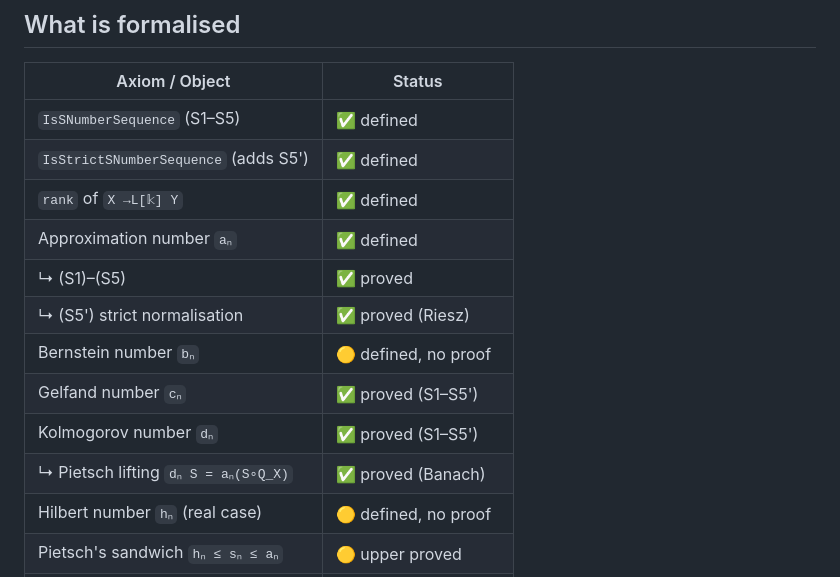
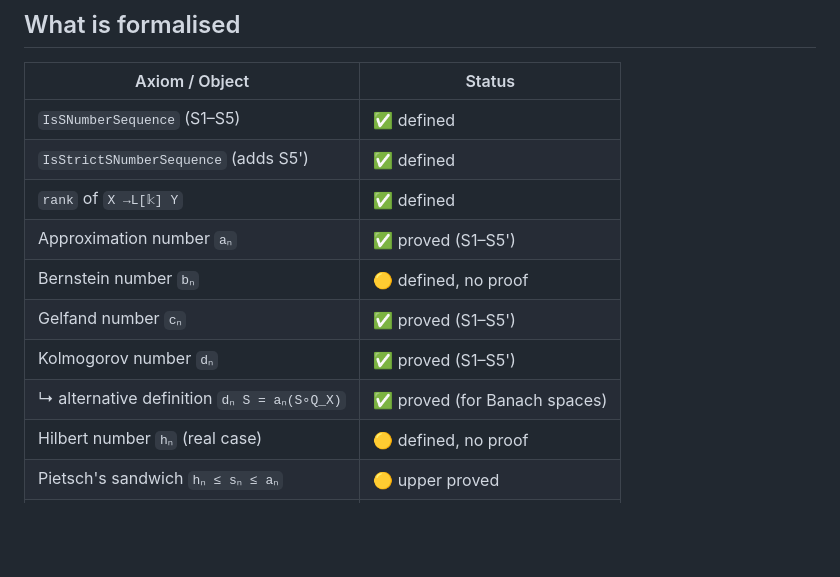
Before and after one commit to mario-ullrich/Lean-SNumbers, a Markdown page: README.md, the part around the change. Rendered like a GitHub page; blank space fills up the shorter version.

Commit message:
Tidy README status table: flatten a_n row, rename d_n lifting subrow

```diff
--- a/README.md
+++ b/README.md
@@ -49,13 +49,11 @@ artifact under *Actions → latest run → blueprint-web*.
 | `IsSNumberSequence` (S1–S5)               | ✅ defined          |
 | `IsStrictSNumberSequence` (adds S5')      | ✅ defined          |
 | `rank` of `X →L[𝕜] Y`                     | ✅ defined          |
-| Approximation number `aₙ`                 | ✅ defined          |
-|   ↳ (S1)–(S5)                             | ✅ proved           |
-|   ↳ (S5') strict normalisation            | ✅ proved (Riesz)   |
+| Approximation number `aₙ`                 | ✅ proved (S1–S5')  |
 | Bernstein number `bₙ`                     | 🟡 defined, no proof|
 | Gelfand number `cₙ`                       | ✅ proved (S1–S5')  |
 | Kolmogorov number `dₙ`                    | ✅ proved (S1–S5')  |
-|   ↳ Pietsch lifting `dₙ S = aₙ(S∘Q_X)`    | ✅ proved (Banach)  |
+|       ↳ alternative definition `dₙ S = aₙ(S∘Q_X)` | ✅ proved (for Banach spaces) |
 | Hilbert number `hₙ` (real case)           | 🟡 defined, no proof|
 | Pietsch's sandwich `hₙ ≤ sₙ ≤ aₙ`         | 🟡 upper proved     |
 | Hilbert-space coincidence (`s = a`)       | 🟡 declared, no proof|
```
